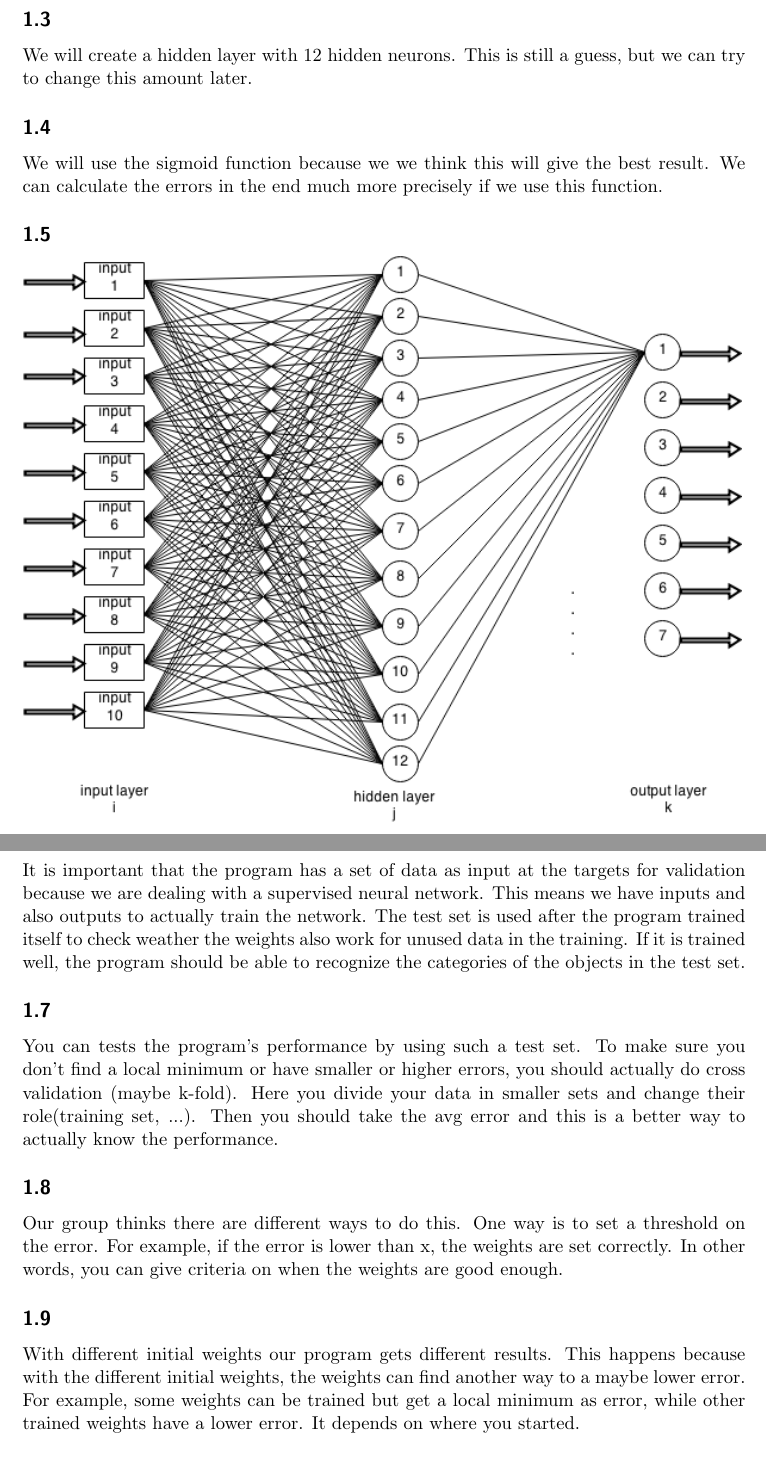
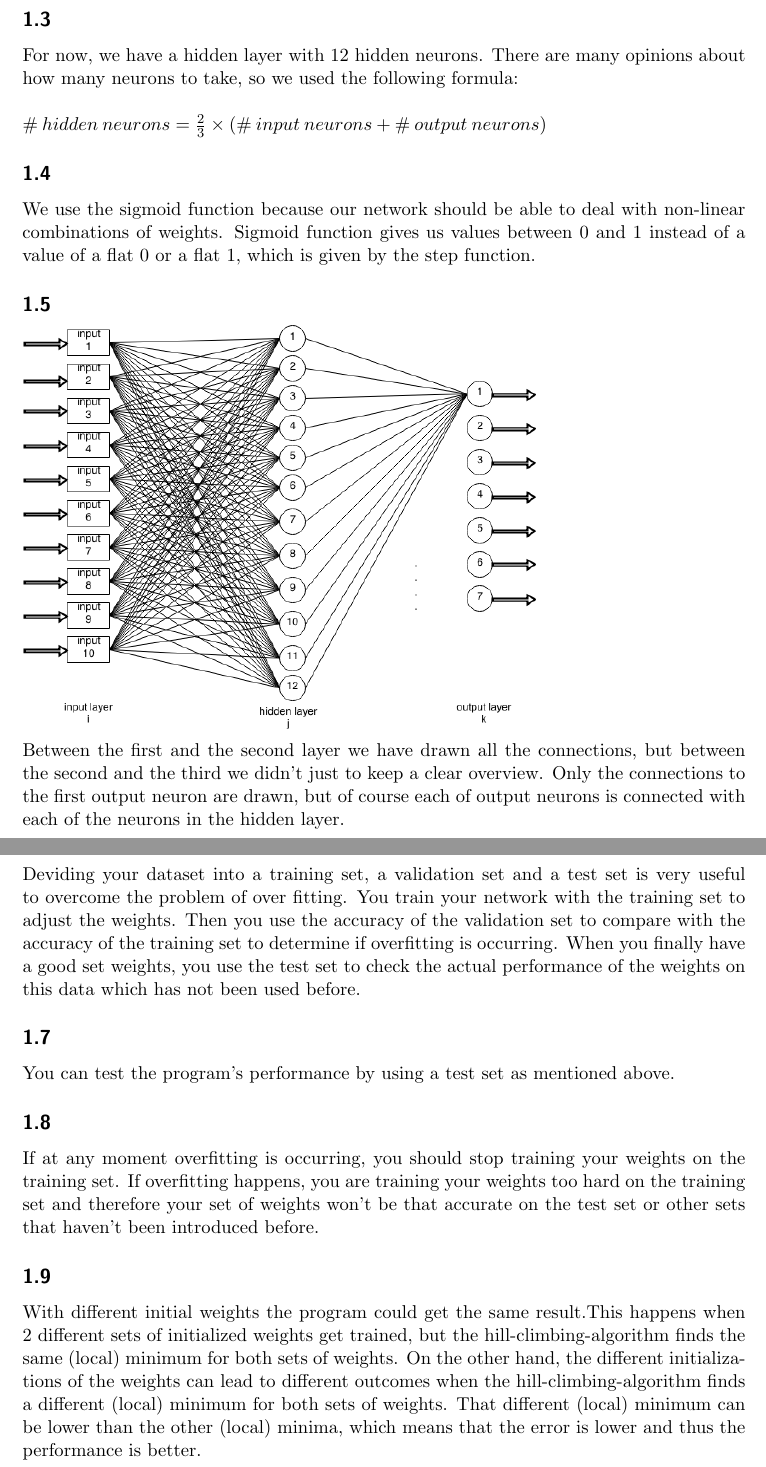
Before and after one commit to Tjitte/Computational-Intelligence, a LaTeX document (Documents/reports/Report v1.tex): two parts of pages 2 and 3 of 3, joined at a grey line, cut so that both start at the same text. Compiled offline with pdfLaTeX.

Commit message:
Changes to report
report reworked

```diff
--- a/Documents/reports/Report v1.tex
+++ b/Documents/reports/Report v1.tex
@@ -1,11 +1,11 @@
 \documentclass{scrartcl}
-
 \usepackage[utf8]{inputenc} % Unicode support (Umlauts etc.)
 \usepackage{hyperref} % Add a link to your document
 \usepackage{graphicx} % Add pictures to your document
 \usepackage{listings} % Source code formatting and highlighting
 \usepackage[top=75px, bottom=75px, left=85px, right=85px]{geometry} % Change page borders
 \usepackage{graphicx}
+\usepackage{mathtools}
 
 \begin{document}
 
@@ -34,27 +34,26 @@
   Hence, this is the amount of possible outcomes.
 
   \subsection{}
-  We will create a hidden layer with 12 hidden neurons. This is still a guess,  but we can try to change
-  this amount later.
+  For now, we have a hidden layer with 12 hidden neurons. There are many opinions about how many neurons to take, so we used the following formula: \\ \\ $\# \:hidden \:neurons = \frac{2} {3} \times (\# \:input \:neurons + \# \:output \:neurons) $
 
   \subsection{}
-  We will use the sigmoid function because we we think this will give the best result. We can calculate the
-  errors in the end much more precisely if we use this function.
+  We use the sigmoid function because our network should be able to deal with non-linear combinations of weights. Sigmoid function gives us values between 0 and 1 instead of a value of a flat 0 or a flat 1, which is given by the step function.
 
   \subsection{}
-  \includegraphics[scale = 0.7]{network.png}
+  \includegraphics[scale = 0.5]{network.png}
+  \\ Between the first and the second layer we have drawn all the connections, but between the second and the third we didn't just to keep a clear overview. Only the connections to the first output neuron are drawn, but of course each of output neurons is connected with each of the neurons in the hidden layer.
 
   \subsection{}
-  It is important that the program has a set of data as input at the targets for validation because we are dealing with a supervised neural network. This means we have inputs and also outputs to actually train the network. The test set is used after the program trained itself to check weather the weights also work for unused data in the training. If it is trained well, the program should be able to recognize the categories of the objects in the test set.
+  Deviding your dataset into a training set, a validation set and a test set is very useful to overcome the problem of over fitting. You train your network with the training set to adjust the weights. Then you use the accuracy of the validation set to compare with the accuracy of the training set to determine if overfitting is occurring. When you finally have a good set weights, you use the test set to check the actual performance of the weights on this data which has not been used before.
 
   \subsection{}
-  You can tests the program's performance by using such a test set. To make sure you don't find a local minimum or have smaller or higher errors, you should actually do cross validation (maybe k-fold). Here you divide your data in smaller sets and change their role(training set, ...). Then you should take the avg error and this is a better way to actually know the performance.
+  You can test the program's performance by using a test set as mentioned above.
 
   \subsection{}
-  Our group thinks there are different ways to do this. One way is to set a threshold on the error. For example, if the error is lower than x, the weights are set correctly. In other words, you can give criteria on when the weights are good enough.
+ If at any moment overfitting is occurring, you should stop training your weights on the training set. If overfitting happens, you are training your weights too hard on the training set and therefore your set of weights won't be that accurate on the test set or other sets that haven't been introduced before.
 
   \subsection{}
-  With different initial weights our program gets different results. This happens because with the different initial weights, the weights can find another way to a maybe lower error. For example, some weights can be trained but get a local minimum as error, while other trained weights have a lower error. It depends on where you started.
-
+  With different initial weights the program could get the same result.This happens when 2 different sets of initialized weights get trained, but the hill-climbing-algorithm finds the same (local) minimum for both sets of weights. On the other hand, the different initializations of the weights
+ can lead to different outcomes when the hill-climbing-algorithm finds a different (local) minimum for both sets of weights. That different (local) minimum can be lower than the other (local) minima, which means that the error is lower and thus the performance is better.
 
 \end{document}
```
Also changed, not shown: Documents/reports/Report v1.pdf, Documents/reports/Report v1.tex (2 more changed lines), 2 other files.
